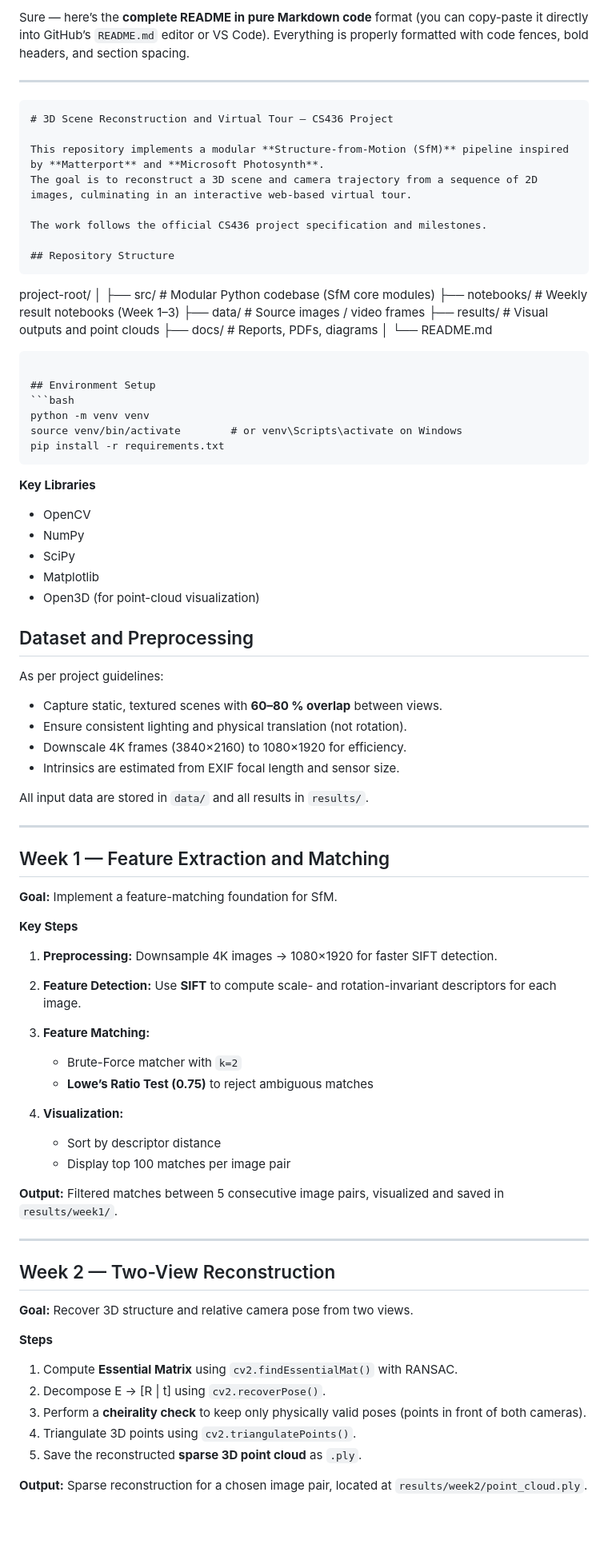
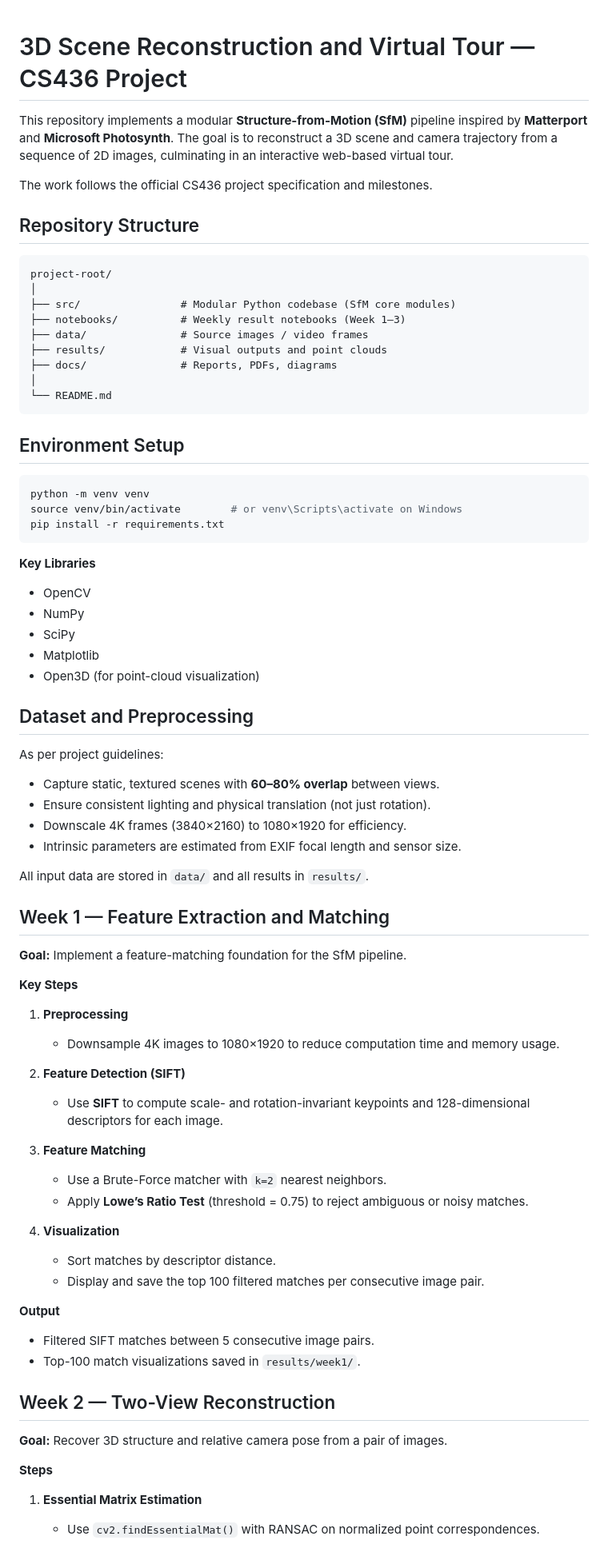
Before and after one commit to Atlantis004/Computer_Vision_Project, a Markdown page: README.md, the part around one of its changes. Shown at 80% size. Rendered like a GitHub page; blank space fills up the shorter version.

`````diff
--- a/README.md
+++ b/README.md
@@ -1,9 +1,3 @@
-Sure — here’s the **complete README in pure Markdown code** format (you can copy-paste it directly into GitHub’s `README.md` editor or VS Code).
-Everything is properly formatted with code fences, bold headers, and section spacing.
-
----
-
-```markdown
 # 3D Scene Reconstruction and Virtual Tour — CS436 Project
 
 This repository implements a modular **Structure-from-Motion (SfM)** pipeline inspired by **Matterport** and **Microsoft Photosynth**.
@@ -12,8 +6,8 @@ The goal is to reconstruct a 3D scene and camera trajectory from a sequence of 2
 The work follows the official CS436 project specification and milestones.
 
 ## Repository Structure
-```
 
+```text
 project-root/
 │
 ├── src/                # Modular Python codebase (SfM core modules)
@@ -23,15 +17,15 @@ project-root/
 ├── docs/               # Reports, PDFs, diagrams
 │
 └── README.md
-
-````
+```
 
 ## Environment Setup
+
 ```bash
 python -m venv venv
 source venv/bin/activate        # or venv\Scripts\activate on Windows
 pip install -r requirements.txt
-````
+```
 
 **Key Libraries**
 
@@ -45,49 +39,49 @@ pip install -r requirements.txt
 
 As per project guidelines:
 
-* Capture static, textured scenes with **60–80 % overlap** between views.
-* Ensure consistent lighting and physical translation (not rotation).
+* Capture static, textured scenes with **60–80% overlap** between views.
+* Ensure consistent lighting and physical translation (not just rotation).
 * Downscale 4K frames (3840×2160) to 1080×1920 for efficiency.
-* Intrinsics are estimated from EXIF focal length and sensor size.
+* Intrinsic parameters are estimated from EXIF focal length and sensor size.
 
 All input data are stored in `data/` and all results in `results/`.
 
----
-
 ## Week 1 — Feature Extraction and Matching
 
-**Goal:** Implement a feature-matching foundation for SfM.
+**Goal:** Implement a feature-matching foundation for the SfM pipeline.
 
 **Key Steps**
 
-1. **Preprocessing:** Downsample 4K images → 1080×1920 for faster SIFT detection.
-2. **Feature Detection:** Use **SIFT** to compute scale- and rotation-invariant descriptors for each image.
-3. **Feature Matching:**
+1. **Preprocessing**
 
-   * Brute-Force matcher with `k=2`
-   * **Lowe’s Ratio Test (0.75)** to reject ambiguous matches
-4. **Visualization:**
+   * Downsample 4K images to 1080×1920 to reduce computation time and memory usage.
 
-   * Sort by descriptor distance
-   * Display top 100 matches per image pair
+2. **Feature Detection (SIFT)**
 
-**Output:**
-Filtered matches between 5 consecutive image pairs, visualized and saved in `results/week1/`.
+   * Use **SIFT** to compute scale- and rotation-invariant keypoints and 128-dimensional descriptors for each image.
 
----
+3. **Feature Matching**
+
+   * Use a Brute-Force matcher with `k=2` nearest neighbors.
+   * Apply **Lowe’s Ratio Test** (threshold = 0.75) to reject ambiguous or noisy matches.
+
+4. **Visualization**
+
+   * Sort matches by descriptor distance.
+   * Display and save the top 100 filtered matches per consecutive image pair.
+
+**Output**
+
+* Filtered SIFT matches between 5 consecutive image pairs.
+* Top-100 match visualizations saved in `results/week1/`.
 
 ## Week 2 — Two-View Reconstruction
 
-**Goal:** Recover 3D structure and relative camera pose from two views.
+**Goal:** Recover 3D structure and relative camera pose from a pair of images.
 
 **Steps**
 
-1. Compute **Essential Matrix** using `cv2.findEssentialMat()` with RANSAC.
-2. Decompose E → [R | t] using `cv2.recoverPose()`.
-3. Perform a **cheirality check** to keep only physically valid poses (points in front of both cameras).
-4. Triangulate 3D points using `cv2.triangulatePoints()`.
-5. Save the reconstructed **sparse 3D point cloud** as `.ply`.
+1. **Essential Matrix Estimation**
 
-**Output:**
-Sparse reconstruction for a chosen image pair, located at `results/week2/point_cloud.ply`.
+   * Use `cv2.findEssentialMat()` with RANSAC on normalized point correspondences.
 
`````
Also changed, not shown: other parts of README.md (+95 -44 lines).
